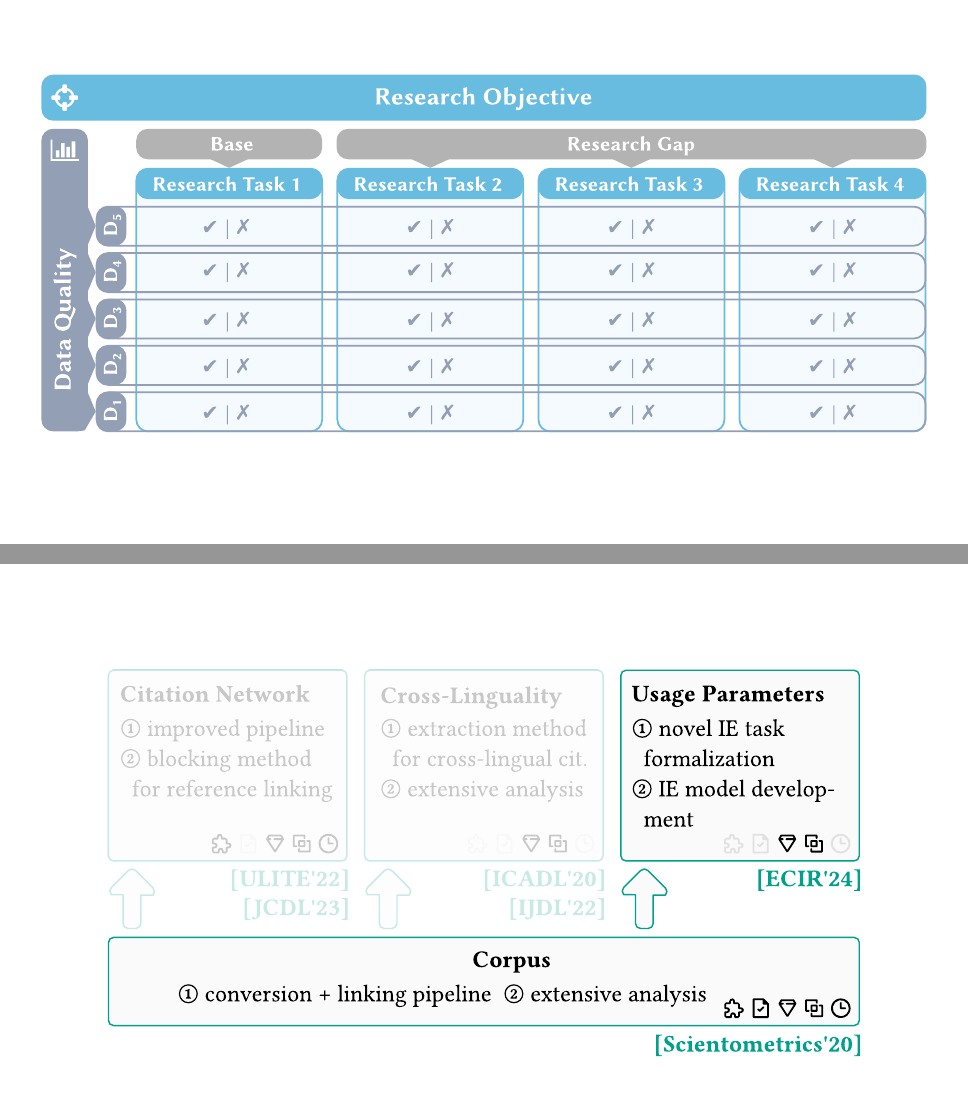
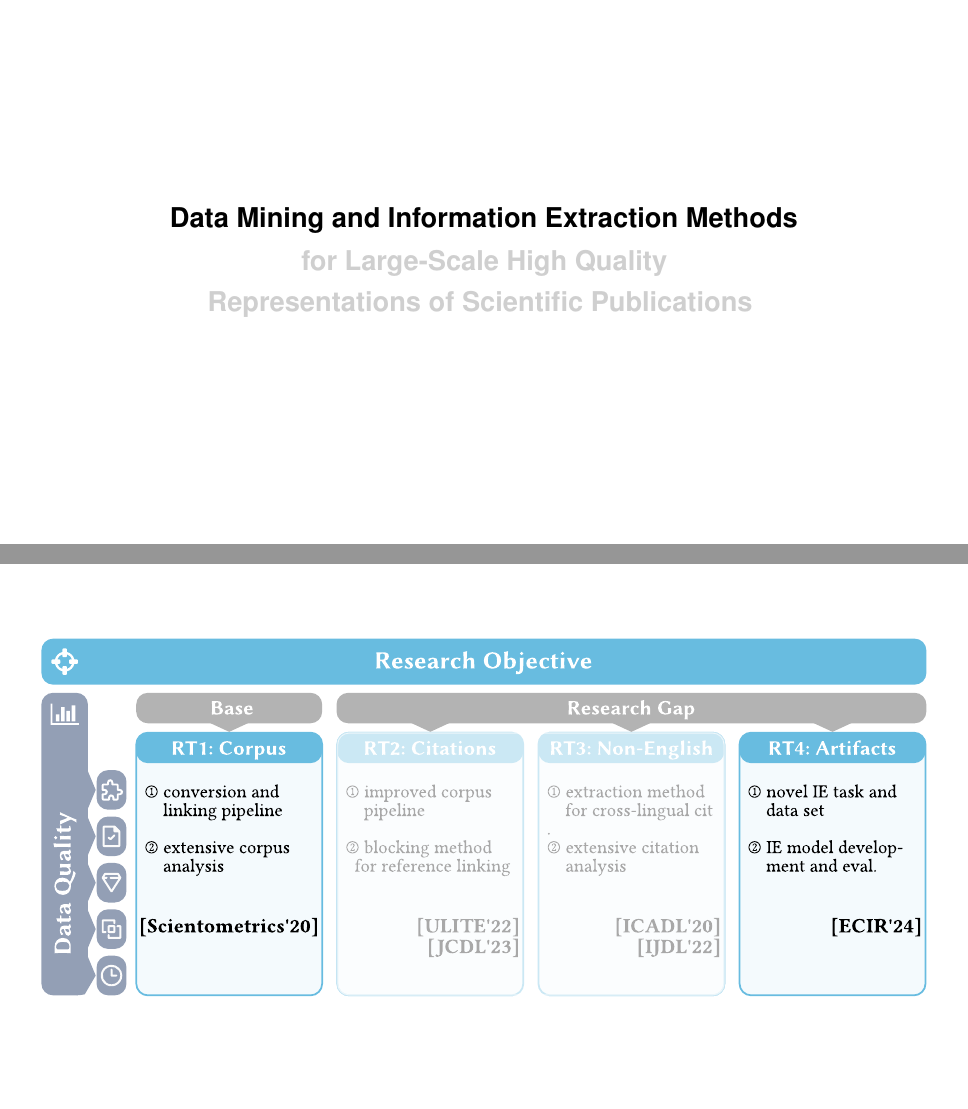
Before and after one commit to IllDepence/phd-defense, LaTeX slides (presentation.tex): pages 31 and 34 of 107 before the commit and pages 31 and 39 of 112 after it, joined at a grey line. Compiled offline with pdfLaTeX.

Commit message:
merge dq grid with contribution overview

```diff
--- a/presentation.tex
+++ b/presentation.tex
@@ -6,7 +6,7 @@
 \groupname{}%Institute AIFB}
 
 \title[Data Mining and Information Extraction Methods for Better Scholarly Data]{Data Mining and Information Extraction Methods for Large-Scale\\High Quality Representations of Scientific Publications}
-\subtitle{Disputation}
+\subtitle{Dissertation Defense}
 \author{Tarek Saier}
 
 \date[22.\,04.\,2024]{22. April 2024}
@@ -354,30 +354,6 @@
    \end{frame}
 
    \begin{frame}[plain]
-       \begin{overprint}
-           % TODO: make stuff appear one by one, replace D_n's w/ icons
-           \onslide<1> \centering\includegraphics[width=\textwidth]{imgs/objective_dq_grid}
-       \end{overprint}
-   \end{frame}
-
-   % - why is this challenging?
-   % - what is the benefit/necessity?
-
-   % \begin{frame}{Challenges}
-   %     \begin{infobox-discussion}
-   %     \textbf{Discussion} Human made in the first place, so why not already fit for our needs?
-   %     \end{infobox-discussion}
-
-   %     \begin{itemize}
-   %         \item Historical baggage
-   %         \item Made for human consumption
-   %         \item Primarily visual
-   %     \end{itemize}
-   % \end{frame}
-
-\section{Outline}
-
-   \begin{frame}[plain]
         \vspace{1cm}
         \centering
         \begin{Large}
@@ -389,13 +365,43 @@
         \end{Large}
    \end{frame}
 
+\section{Outline}
+
    \begin{frame}[plain]
-       \vspace{1.25cm}
        \begin{overprint}
-           \onslide<1> \centering\includegraphics[width=0.85\textwidth]{imgs/contrib_overview_dis_var}
-           \onslide<2> \centering\includegraphics[width=0.85\textwidth]{imgs/contrib_overview_dis_var_sel}
+           % TODO: make stuff appear one by one, replace D_n's w/ icons
+           \onslide<1> \centering\includegraphics[width=\textwidth]{imgs/objective_grid_and_contrib_0}
+           \onslide<2> \centering\includegraphics[width=\textwidth]{imgs/objective_grid_and_contrib_1}
+           \onslide<3> \centering\includegraphics[width=\textwidth]{imgs/objective_grid_and_contrib_2}
+           \onslide<4> \centering\includegraphics[width=\textwidth]{imgs/objective_grid_and_contrib_3}
+           \onslide<5> \centering\includegraphics[width=\textwidth]{imgs/objective_grid_and_contrib_4}
+           \onslide<6> \centering\includegraphics[width=\textwidth]{imgs/objective_grid_and_contrib_5}
+           \onslide<7> \centering\includegraphics[width=\textwidth]{imgs/objective_grid_and_contrib_6}
+           \onslide<8> \centering\includegraphics[width=\textwidth]{imgs/objective_grid_and_contrib_7}
        \end{overprint}
    \end{frame}
+
+   % - why is this challenging?
+   % - what is the benefit/necessity?
+
+   % \begin{frame}{Challenges}
+   %     \begin{infobox-discussion}
+   %     \textbf{Discussion} Human made in the first place, so why not already fit for our needs?
+   %     \end{infobox-discussion}
+
+   %     \begin{itemize}
+   %         \item Historical baggage
+   %         \item Made for human consumption
+   %         \item Primarily visual
+   %     \end{itemize}
+   % \end{frame}
+
+   % \begin{frame}[plain]
+   %     \vspace{1.25cm}
+   %     \begin{overprint}
+   %         \onslide<1> \centering\includegraphics[width=0.85\textwidth]{imgs/objective_grid_and_contrib_7}
+   %     \end{overprint}
+   % \end{frame}
 
    % \begin{frame}[plain]
    %      \vspace{0.7cm}
```
Also changed, not shown: imgs/objective_dq_grid.pdf, imgs/objective_dq_grid.svg (added), imgs/objective_dq_grid_0.pdf (added), imgs/objective_dq_grid_1.pdf (added), imgs/objective_dq_grid_2.pdf (added), imgs/objective_dq_grid_3.pdf (added), imgs/objective_dq_grid_4.pdf (added), imgs/objective_dq_grid_5.pdf (added), imgs/objective_grid_and_contrib.svg (added), imgs/objective_grid_and_contrib_0.pdf (added), imgs/objective_grid_and_contrib_1.pdf (added), imgs/objective_grid_and_contrib_2.pdf (added), imgs/objective_grid_and_contrib_3.pdf (added), imgs/objective_grid_and_contrib_4.pdf (added), 4 more files.
